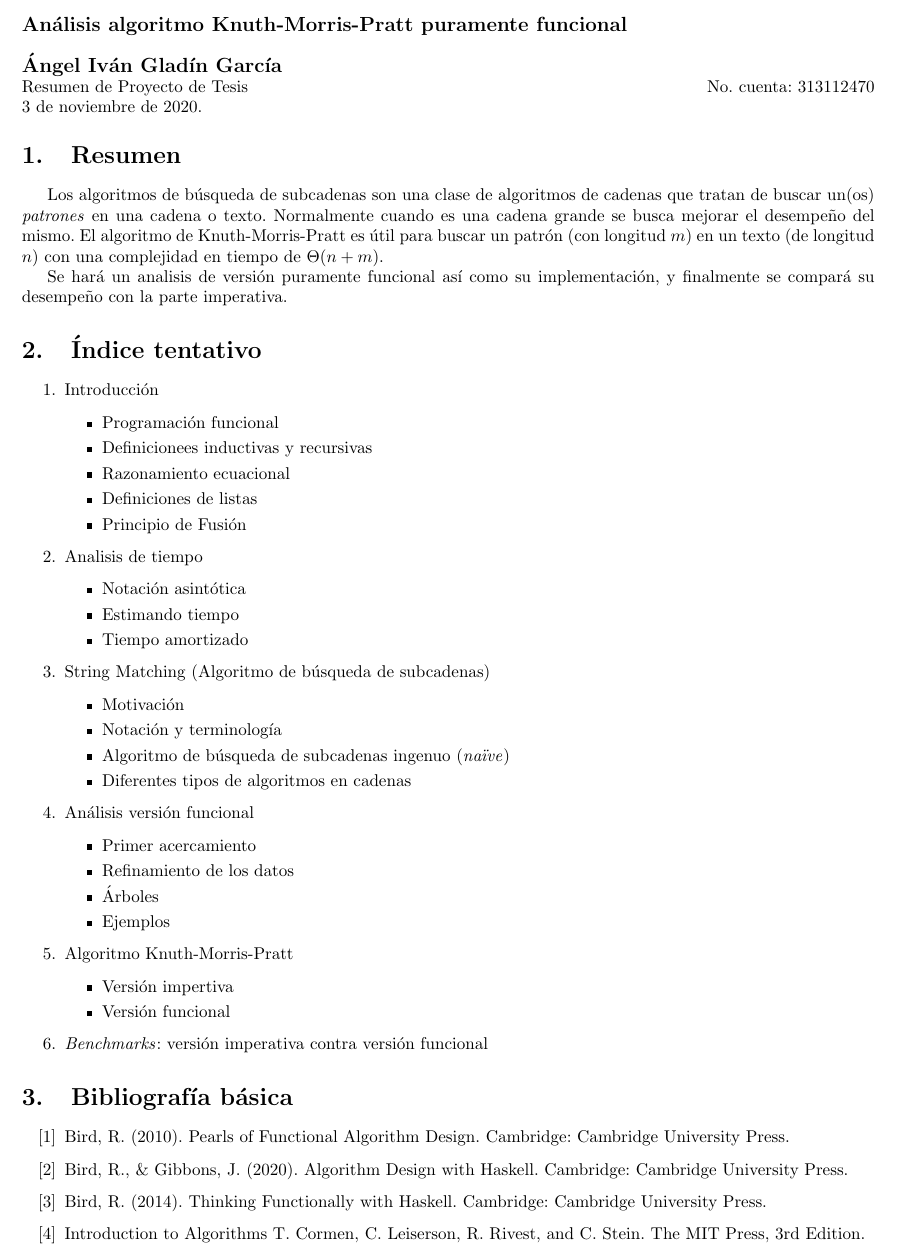
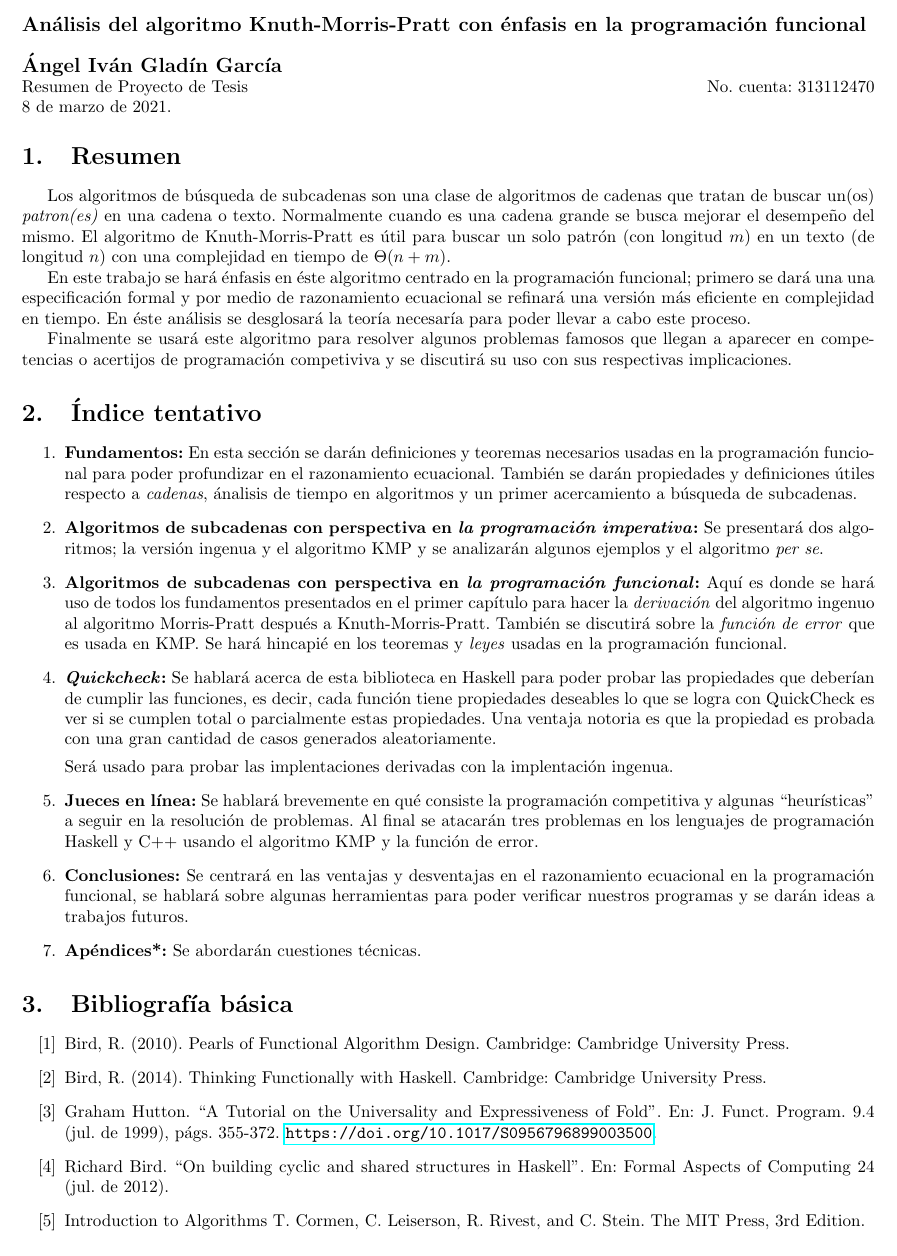
Before and after one commit to angelgladin/tesis, a LaTeX thesis (propuesta/propuesta-tesis.tex): part of the page, cut at the place of the change. Compiled offline with pdfLaTeX.

Commit message:
Versión final de propuesta

```diff
--- a/propuesta/propuesta-tesis.tex
+++ b/propuesta/propuesta-tesis.tex
@@ -10,75 +10,82 @@
 \begin{document}
 \noindent
 \large
-\textbf{Análisis algoritmo Knuth-Morris-Pratt puramente funcional} \\\\
+\textbf{Análisis del algoritmo Knuth-Morris-Pratt con énfasis en la programación funcional} \\\\
 \textbf{Ángel Iván Gladín García} \\
 \normalsize Resumen de Proyecto de Tesis       \hfill No. cuenta: 313112470\\
-\hfill 3 de noviembre de 2020.\\
+\hfill 8 de marzo de 2021.\\
 
 \vspace*{-15pt}
 
 \section{Resumen}
-Los algoritmos de búsqueda de subcadenas son una clase de algoritmos de cadenas que tratan de buscar un(os)
-\emph{patrones} en una cadena o texto. Normalmente cuando es una cadena grande se busca mejorar el desempeño del mismo.
-El algoritmo de Knuth-Morris-Pratt es útil para buscar un patrón (con longitud $m$) en un texto (de longitud $n$) con una
-complejidad en tiempo de $\Theta(n + m)$.
+Los algoritmos de búsqueda de subcadenas son una clase de algoritmos de cadenas que tratan de
+buscar un(os) \emph{patron(es)} en una cadena o texto. Normalmente cuando es una cadena grande se
+busca mejorar el desempeño del mismo. El algoritmo de Knuth-Morris-Pratt es útil para buscar un
+solo patrón (con longitud $m$) en un texto (de longitud $n$) con una complejidad en tiempo de
+$\Theta(n + m)$.
 
-Se hará un analisis de versión puramente funcional así como su implementación, y finalmente se compará su desempeño con
-la parte imperativa.
+En este trabajo se hará énfasis en éste algoritmo centrado en la programación funcional; primero se
+dará una una especificación formal y por medio de razonamiento ecuacional se refinará una versión
+más eficiente en complejidad en tiempo. En éste análisis se desglosará la teoría necesaría para
+poder llevar a cabo este proceso.
+
+Finalmente se usará este algoritmo para resolver algunos problemas famosos que llegan a aparecer
+en competencias o acertijos de programación competiviva y se discutirá su uso con sus respectivas
+implicaciones.
 
 \section{Índice tentativo}
 
 \begin{enumerate}
 
-    \item Introducción
-    \begin{itemize}
-        \item Programación funcional
-        \item Definicionees inductivas y recursivas
-        \item Razonamiento ecuacional
-        \item Definiciones de listas
-        \item Principio de Fusión
-    \end{itemize}
+\item \textbf{Fundamentos:} En esta sección se darán definiciones y teoremas necesarios usadas en
+la programación funcional para poder profundizar en el razonamiento ecuacional. También se darán
+propiedades y definiciones útiles respecto a \textit{cadenas}, ánalisis de tiempo en algoritmos y
+un primer acercamiento a búsqueda de subcadenas.
 
-    \item Analisis de tiempo
-    \begin{itemize}
-        \item Notación asintótica
-        \item Estimando tiempo
-        \item Tiempo amortizado
-    \end{itemize}
+\item \textbf{Algoritmos de subcadenas con perspectiva en \textit{la programación imperativa}:} Se
+presentará dos algoritmos; la versión ingenua y el algoritmo KMP y se analizarán algunos ejemplos
+y el algoritmo \textit{per se}.
 
-    \item String Matching (Algoritmo de búsqueda de subcadenas)
-    \begin{itemize}
-        \item Motivación
-        \item Notación y terminología
-        \item Algoritmo de búsqueda de subcadenas ingenuo (\textit{naïve})
-        \item Diferentes tipos de algoritmos en cadenas
-    \end{itemize}
+\item \textbf{Algoritmos de subcadenas con perspectiva en \textit{la programación funcional}:}
+Aquí es donde se hará uso de todos los fundamentos presentados en el primer capítulo para hacer la
+\textit{derivación} del algoritmo ingenuo al algoritmo Morris-Pratt después a Knuth-Morris-Pratt.
+También se discutirá sobre la \textit{función de error} que es usada en KMP. Se hará hincapié en
+los teoremas y \textit{leyes} usadas en la programación funcional.
 
-    \item Análisis versión funcional
-    \begin{itemize}
-        \item Primer acercamiento
-        \item Refinamiento de los datos
-        \item Árboles
-        \item Ejemplos
-    \end{itemize}
+\item \textbf{\textit{Quickcheck}:} Se hablará acerca de esta biblioteca en Haskell para poder
+probar las propiedades que deberían de cumplir las funciones, es decir, cada función tiene
+propiedades deseables lo que se logra con QuickCheck es ver si se cumplen total o parcialmente
+estas propiedades. Una ventaja notoria es que la propiedad es probada con una gran cantidad de
+casos generados aleatoriamente.
 
-    \item Algoritmo Knuth-Morris-Pratt
-    \begin{itemize}
-        \item Versión impertiva
-        \item Versión funcional
-    \end{itemize}
+Será usado para probar las implentaciones derivadas con la implentación ingenua.
 
-    \item \textit{Benchmarks}: versión imperativa contra versión funcional
+\item \textbf{Jueces en línea:} Se hablará brevemente en qué consiste la programación competitiva
+y algunas ``heurísticas'' a seguir en la resolución de problemas. Al final se atacarán tres
+problemas en los lenguajes de programación Haskell y C++ usando el algoritmo KMP y la función
+de error.
+
+\item \textbf{Conclusiones:} Se centrará en las ventajas y desventajas en el razonamiento
+ecuacional en la programación funcional, se hablará sobre algunas herramientas para poder
+verificar nuestros programas y se darán ideas a trabajos futuros.
+
+\item \textbf{Apéndices*:} Se abordarán cuestiones técnicas.
 
 \end{enumerate}
 
 \section{Bibliografía básica}
 
 \begin{enumerate}[label={[\arabic*]}]
-\item Bird, R. (2010). Pearls of Functional Algorithm Design. Cambridge: Cambridge University Press.
-\item Bird, R., \& Gibbons, J. (2020). Algorithm Design with Haskell. Cambridge: Cambridge University Press.
+\item Bird, R. (2010). Pearls of Functional Algorithm Design.
+Cambridge: Cambridge University Press.
 \item Bird, R. (2014). Thinking Functionally with Haskell. Cambridge: Cambridge University Press.
-\item Introduction to Algorithms T. Cormen, C. Leiserson, R. Rivest, and C. Stein. The MIT Press, 3rd Edition.
+\item Graham Hutton. ``A Tutorial on the Universality and Expressiveness of Fold''.
+En: J. Funct. Program. 9.4 (jul. de 1999), págs. 355-372.
+\url{https://doi.org/10.1017/S0956796899003500}.
+\item Richard Bird. ``On building cyclic and shared structures in Haskell''. En: Formal Aspects of
+Computing 24 (jul. de 2012).
+\item Introduction to Algorithms T. Cormen, C. Leiserson, R. Rivest, and C. Stein. The MIT Press,
+3rd Edition.
 \end{enumerate}
 
 \end{document}
```
Also changed, not shown: propuesta/propuesta-tesis.pdf.
